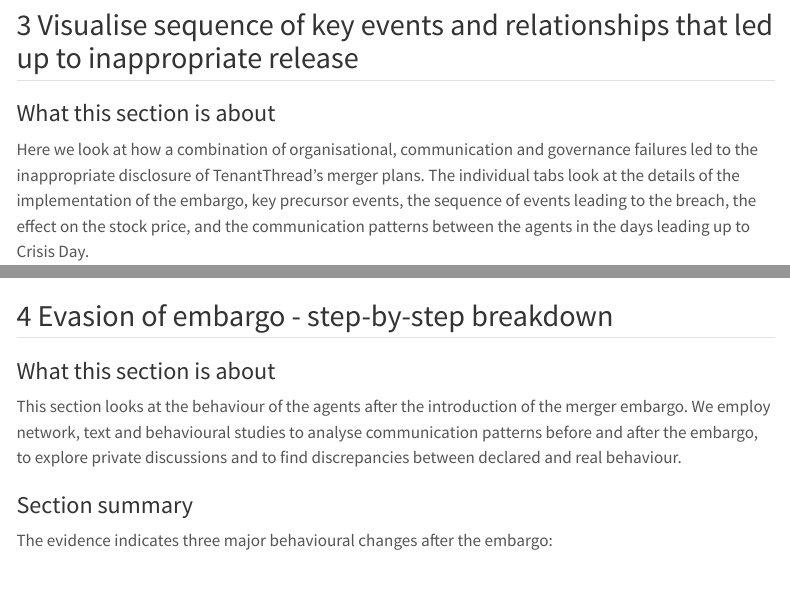
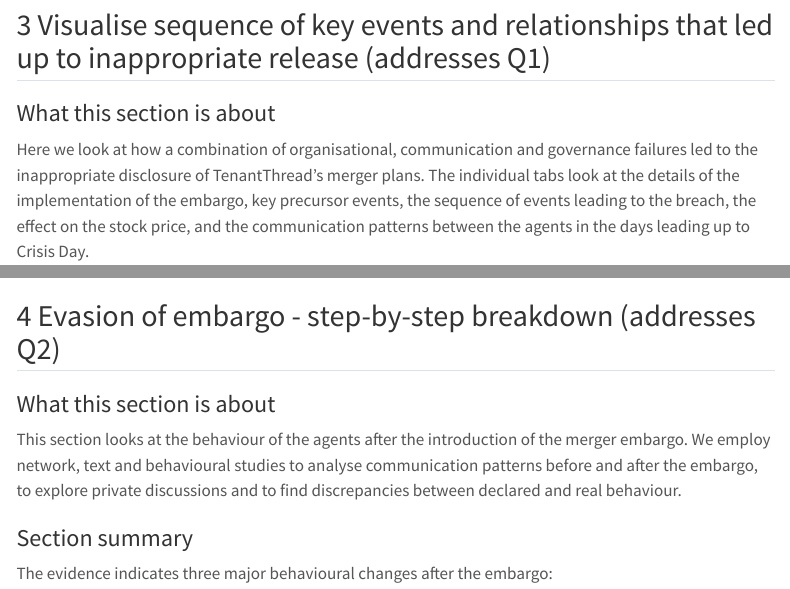
Before and after one commit to Andy-TaiHL/isss608-vaa_clean, a Quarto document (take-home_ex02.qmd): the page in a window 1100 px wide, from 4260 px down, and a second part further down, joined at a grey line. Rendered offline with R 4.5, knitr and Pandoc in place of Quarto, with nearby package versions; some code elsewhere in the file could not run offline; menus at the side of the page are left out.

Commit message:
small edits to make answers clearer

```diff
--- a/take-home_ex02.qmd
+++ b/take-home_ex02.qmd
@@ -339,7 +339,7 @@ risk_theme_tbl
 
 ::::
 
-## 3 Visualise sequence of key events and relationships that led up to inappropriate release
+## 3 Visualise sequence of key events and relationships that led up to inappropriate release (addresses Q1)
 
 ### What this section is about
 
@@ -1362,7 +1362,7 @@ make_network_plot(
 
 ::::
 
-## 4 Evasion of embargo - step-by-step breakdown
+## 4 Evasion of embargo - step-by-step breakdown (addresses Q2)
 
 ### What this section is about
 
```
Also changed, not shown: take-home_ex02.qmd (2 more changed lines), 2 other files.
